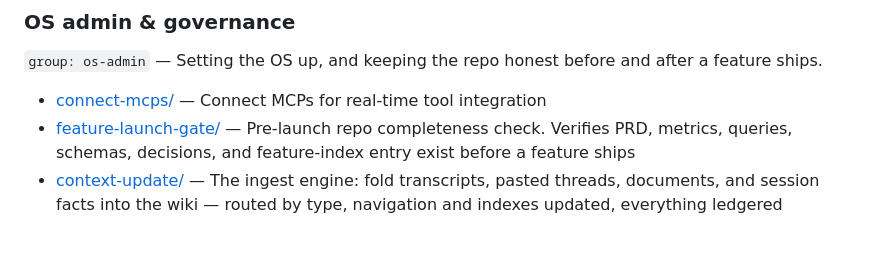
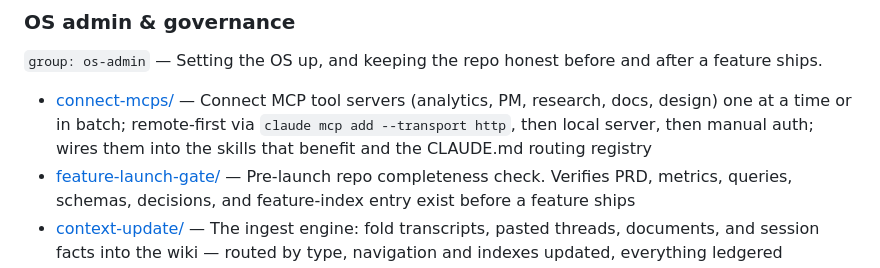
Before and after one commit to alexey-orlov/SoftServe-Work-OS, a Markdown page: .claude/skills/CLAUDE.md, the part around the change. Rendered like a GitHub page; blank space fills up the shorter version.

Commit message:
docs(skills): bring connect-mcps description up to the routing-contract standard
The frontmatter description was 56 chars ("Connect MCPs for real-time tool
integration") — the thinnest of 46 skills and well below the convention in
.claude/skills/CLAUDE.md (what it does, when to use it, NOT-for boundaries).

Rewritten to 1,338 chars (198 under the 1,536 listing cap): guided per-tool
setup and batch mode, the remote-first chain through
`claude mcp add --transport http` before local server and manual auth, what
the run writes back, "Use on" trigger phrases, and a NOT-for boundary against
/connect-code (code repo access, not MCP tool servers) and /code-qa.

Refreshes the matching os-admin index gloss so the listing and the frontmatter
agree. Admin-tier path per governance/write-policy.yaml — exact text confirmed
in-session by the steward before commit.

Co-Authored-By: Claude Fable 5 <noreply@anthropic.com>

```diff
--- a/.claude/skills/CLAUDE.md
+++ b/.claude/skills/CLAUDE.md
@@ -120,7 +120,7 @@ group: <one-of-eight>    # repo convention consumed by this index; Claude Code i
 
 `group: os-admin` — Setting the OS up, and keeping the repo honest before and after a feature ships.
 
-- [connect-mcps/](connect-mcps/) — Connect MCPs for real-time tool integration
+- [connect-mcps/](connect-mcps/) — Connect MCP tool servers (analytics, PM, research, docs, design) one at a time or in batch; remote-first via `claude mcp add --transport http`, then local server, then manual auth; wires them into the skills that benefit and the CLAUDE.md routing registry
 - [feature-launch-gate/](feature-launch-gate/) — Pre-launch repo completeness check. Verifies PRD, metrics, queries, schemas, decisions, and feature-index entry exist before a feature ships
 - [context-update/](context-update/) — The ingest engine: fold transcripts, pasted threads, documents, and session facts into the wiki — routed by type, navigation and indexes updated, everything ledgered
 - [wiki-lint/](wiki-lint/) — The health engine: eleven checks (staleness, nav coverage, broken refs, index drift, mirror consistency, code-grounding registry drift, …); dated reports to `governance/health/`; `--fix` repairs mechanical drift only
```
Also changed, not shown: 1 other file.
